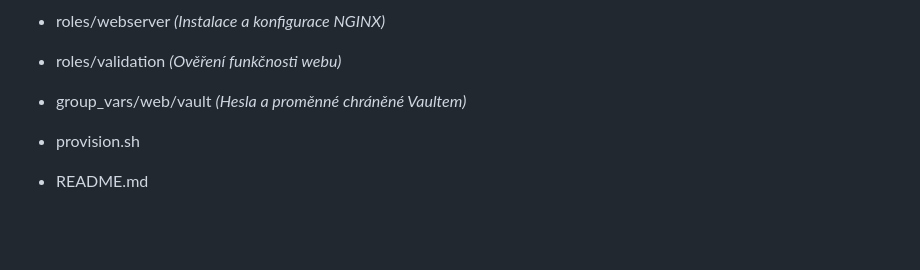
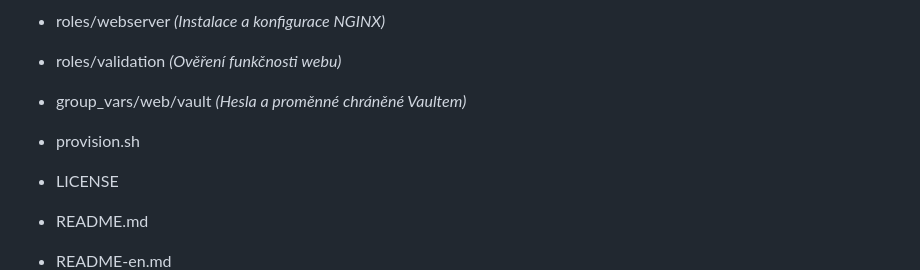
Before and after one commit to Miska296/ansible-web-wm, a Markdown page: README.md, the part around the change. Drawn GitHub-style; blank space fills up the shorter version.

Commit message:
Update README.md
doplneni do struktury projektu: README-en.md a LICENSE

```diff
--- a/README.md
+++ b/README.md
@@ -58,8 +58,9 @@ kořenová složka `ansible-web-wm/`:
 - group_vars/web/vault     *(Hesla a proměnné chráněné Vaultem)*
 
 - provision.sh
+- LICENSE
 - README.md
-
+- README-en.md
 ![Struktura složek](screenshots/project-structure.png)
 *Struktura projektu v Codespace*
 
```
